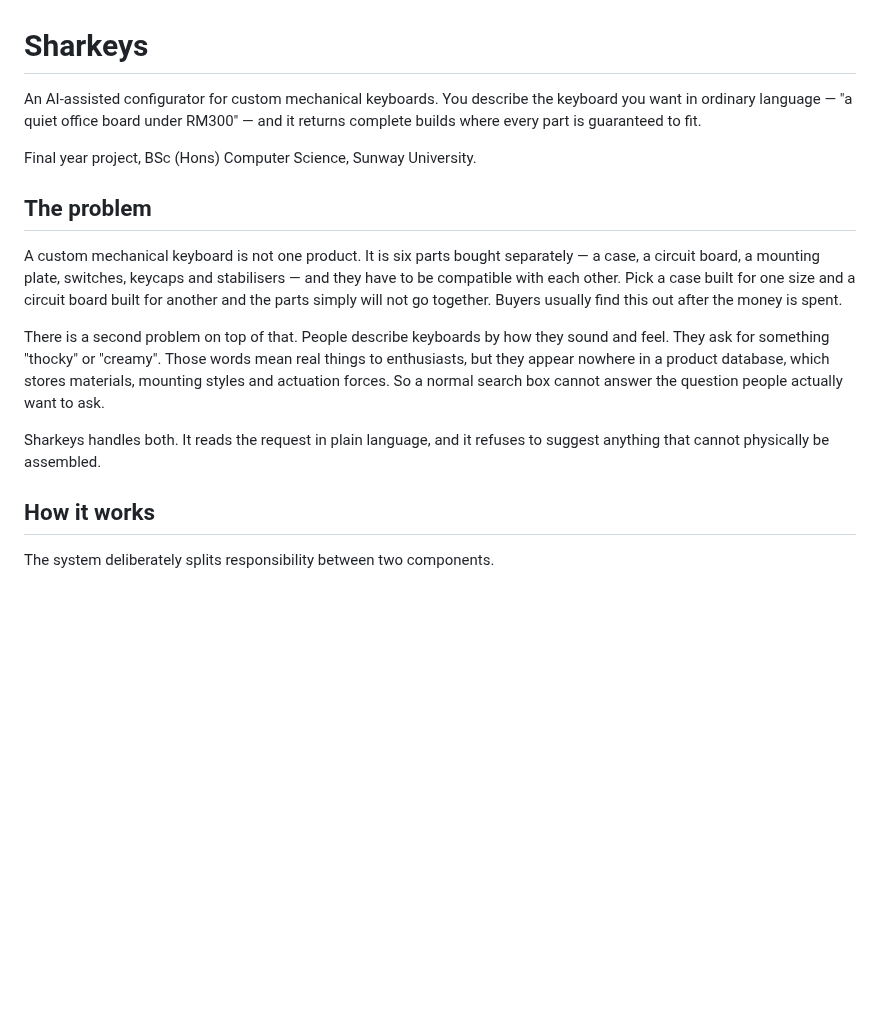
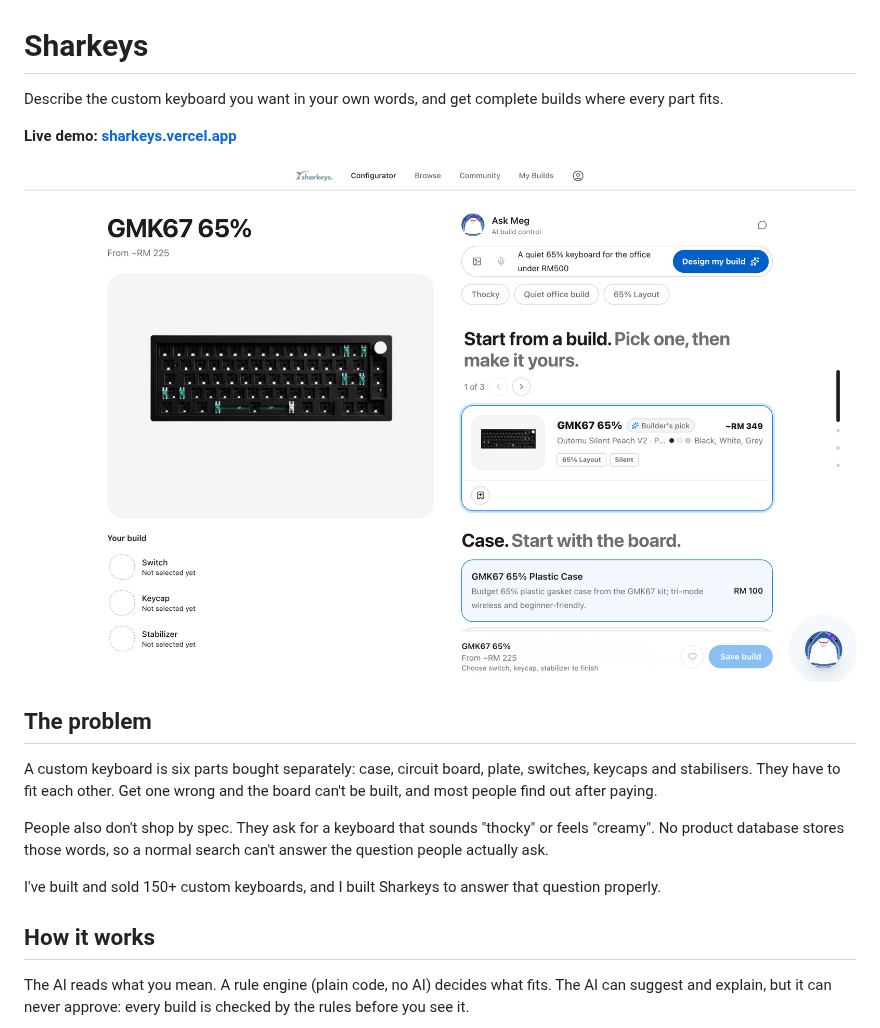
Before and after one commit to kxianggen/sharkeys, a Markdown page: README.md, the part around one of its changes. Rendered like a GitHub page; pictures changed too: screenshots/configurator-live.png (added); blank space fills up the shorter version.

```diff
--- a/README.md
+++ b/README.md
@@ -1,29 +1,20 @@
 # Sharkeys
 
-An AI-assisted configurator for custom mechanical keyboards. You describe the
-keyboard you want in ordinary language — "a quiet office board under RM300" —
-and it returns complete builds where every part is guaranteed to fit.
+Describe the custom keyboard you want in your own words, and get complete builds where every part fits.
 
-Final year project, BSc (Hons) Computer Science, Sunway University.
+**Live demo: [sharkeys.vercel.app](https://sharkeys.vercel.app)**
+
+![The Sharkeys configurator showing three builds for "a quiet 65% keyboard for the office under RM500"](screenshots/configurator-live.png)
 
 ## The problem
 
-A custom mechanical keyboard is not one product. It is six parts bought
-separately — a case, a circuit board, a mounting plate, switches, keycaps and
-stabilisers — and they have to be compatible with each other. Pick a case built
-for one size and a circuit board built for another and the parts simply will not
-go together. Buyers usually find this out after the money is spent.
+A custom keyboard is six parts bought separately: case, circuit board, plate, switches, keycaps and stabilisers. They have to fit each other. Get one wrong and the board can't be built, and most people find out after paying.
 
-There is a second problem on top of that. People describe keyboards by how they
-sound and feel. They ask for something "thocky" or "creamy". Those words mean
-real things to enthusiasts, but they appear nowhere in a product database, which
-stores materials, mounting styles and actuation forces. So a normal search box
-cannot answer the question people actually want to ask.
+People also don't shop by spec. They ask for a keyboard that sounds "thocky" or feels "creamy". No product database stores those words, so a normal search can't answer the question people actually ask.
 
-Sharkeys handles both. It reads the request in plain language, and it refuses to
-suggest anything that cannot physically be assembled.
+I've built and sold 150+ custom keyboards, and I built Sharkeys to answer that question properly.
 
 ## How it works
 
-The system deliberately splits responsibility between two components.
+The AI reads what you mean. A rule engine (plain code, no AI) decides what fits. The AI can suggest and explain, but it can never approve: every build is checked by the rules before you see it.
 
```
Also changed, not shown: other parts of README.md (+70 -74 lines), evidence/README.md (added, +3 -0 lines).
